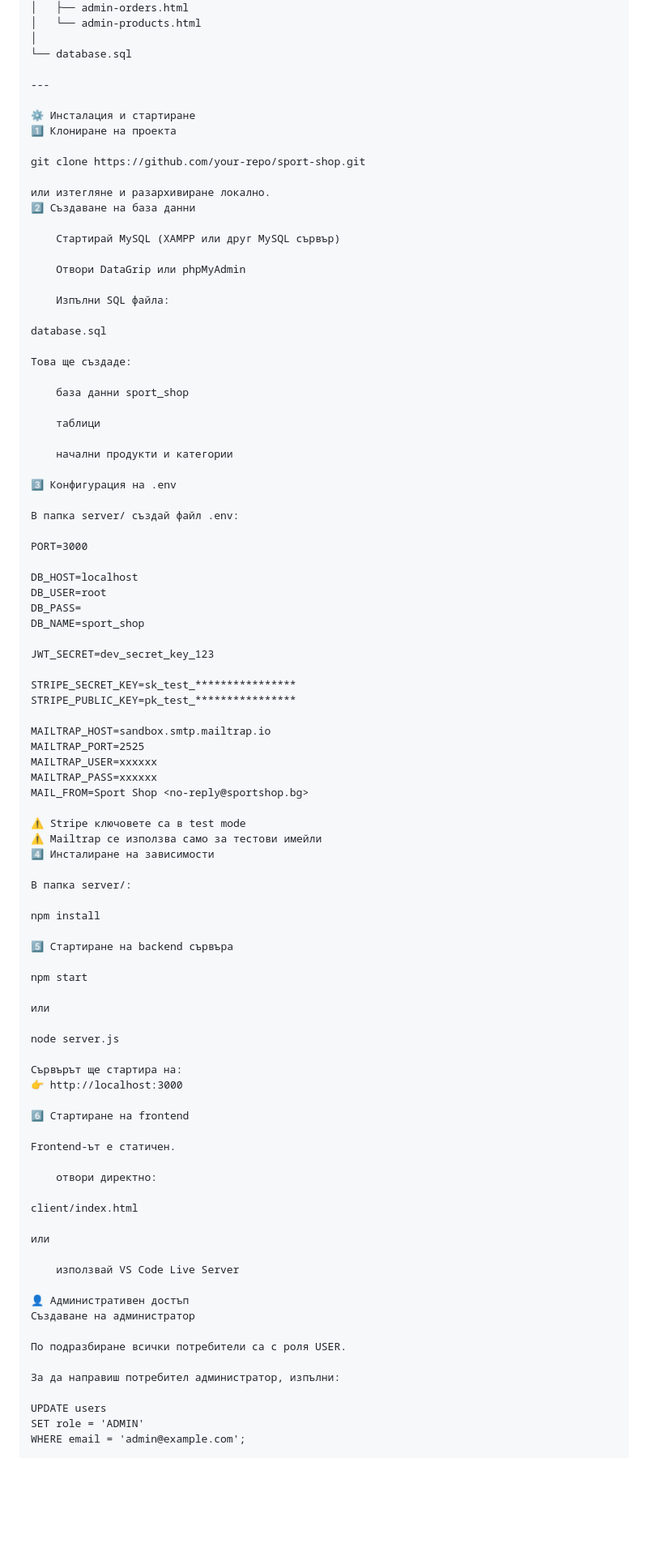
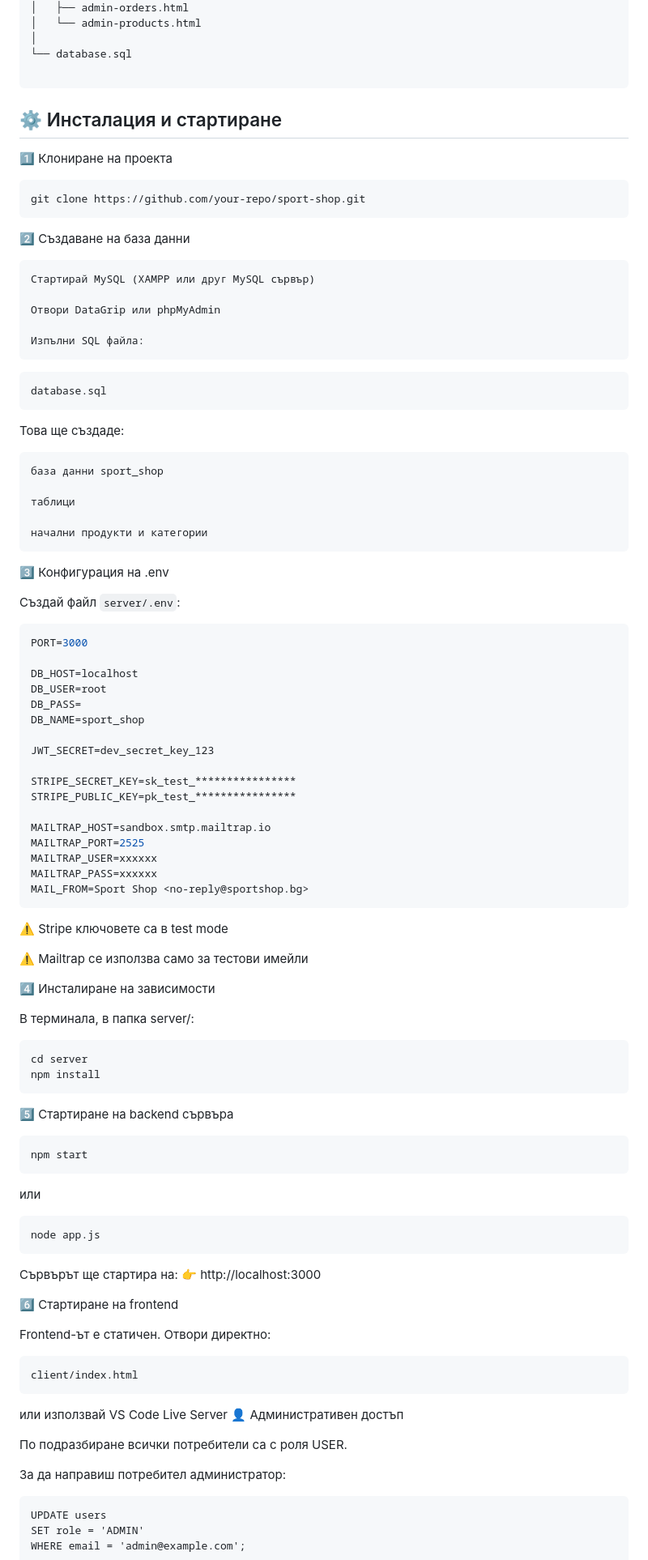
Before and after one commit to desidobreva/SportShop, a Markdown page: README.md, the part around one of its changes. Shown at 81% size. GitHub-like rendering; blank space fills up the shorter version.

````diff
--- a/README.md
+++ b/README.md
@@ -62,14 +62,15 @@ sport_shop/
 │
 └── database.sql
 
----
+```
 
-⚙️ Инсталация и стартиране
+## ⚙️ Инсталация и стартиране
 1️⃣ Клониране на проекта
 
+```
 git clone https://github.com/your-repo/sport-shop.git
+```
 
-или изтегляне и разархивиране локално.
 2️⃣ Създаване на база данни
 
     Стартирай MySQL (XAMPP или друг MySQL сървър)
@@ -78,7 +79,9 @@ git clone https://github.com/your-repo/sport-shop.git
 
     Изпълни SQL файла:
 
+```
 database.sql
+```
 
 Това ще създаде:
 
@@ -90,8 +93,9 @@ database.sql
 
 3️⃣ Конфигурация на .env
 
-В папка server/ създай файл .env:
+Създай файл `server/.env`:
 
+```env
 PORT=3000
 
 DB_HOST=localhost
@@ -109,45 +113,52 @@ MAILTRAP_PORT=2525
 MAILTRAP_USER=xxxxxx
 MAILTRAP_PASS=xxxxxx
 MAIL_FROM=Sport Shop <no-reply@sportshop.bg>
+```
 
 ⚠️ Stripe ключовете са в test mode
+
 ⚠️ Mailtrap се използва само за тестови имейли
+
 4️⃣ Инсталиране на зависимости
 
-В папка server/:
+В терминала, в папка server/:
 
+```
+cd server
 npm install
+```
 
 5️⃣ Стартиране на backend сървъра
 
+```
 npm start
+```
 
 или
 
-node server.js
+```
+node app.js
+```
 
 Сървърът ще стартира на:
 👉 http://localhost:3000
 
 6️⃣ Стартиране на frontend
 
-Frontend-ът е статичен.
+Frontend-ът е статичен. Отвори директно:
 
-    отвори директно:
+```
+client/index.html
+```
 
-client/index.html
-
-или
-
-    използвай VS Code Live Server
-
+или използвай VS Code Live Server
 👤 Административен достъп
-Създаване на администратор
 
 По подразбиране всички потребители са с роля USER.
 
-За да направиш потребител администратор, изпълни:
+За да направиш потребител администратор:
 
+```
 UPDATE users
 SET role = 'ADMIN'
 WHERE email = 'admin@example.com';
````
Also changed, not shown: other parts of README.md (+12 -9 lines).
